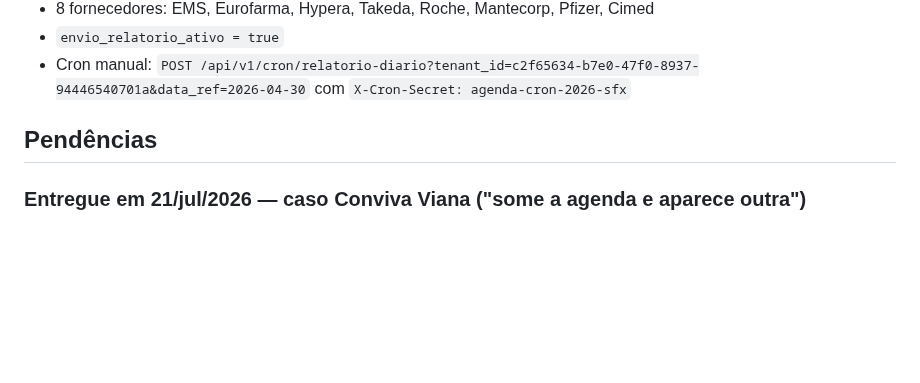
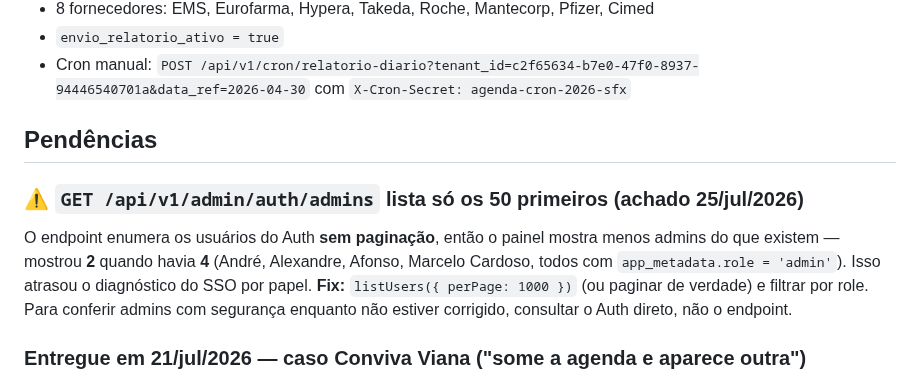
Before and after one commit to andrevanni/Agenda-de-Compras-Web, a Markdown page: CLAUDE.md, the part around the change. Rendered like a GitHub page; blank space fills up the shorter version.

Commit message:
docs(claude.md): dívida — GET /admin/auth/admins lista só os 50 primeiros usuários do Auth (mostrou 2 de 4 admins)
Co-Authored-By: Claude Opus 5 <noreply@anthropic.com>

```diff
--- a/CLAUDE.md
+++ b/CLAUDE.md
@@ -595,6 +595,10 @@ postgresql+psycopg://postgres.fnwsorhflueunqzkwsxu:[SENHA]@aws-0-us-west-2.poole
 
 ## Pendências
 
+### ⚠️ `GET /api/v1/admin/auth/admins` lista só os 50 primeiros (achado 25/jul/2026)
+
+O endpoint enumera os usuários do Auth **sem paginação**, então o painel mostra menos admins do que existem — mostrou **2** quando havia **4** (André, Alexandre, Afonso, Marcelo Cardoso, todos com `app_metadata.role = 'admin'`). Isso atrasou o diagnóstico do SSO por papel. **Fix:** `listUsers({ perPage: 1000 })` (ou paginar de verdade) e filtrar por role. Para conferir admins com segurança enquanto não estiver corrigido, consultar o Auth direto, não o endpoint.
+
 ### Entregue em 21/jul/2026 — caso Conviva Viana ("some a agenda e aparece outra")
 
 Relato do cliente: *"do nada some a nossa agenda e aparece essa outra desse pessoal, e às vezes some e não aparece nada"*. Problema recorrente havia meses.
```
